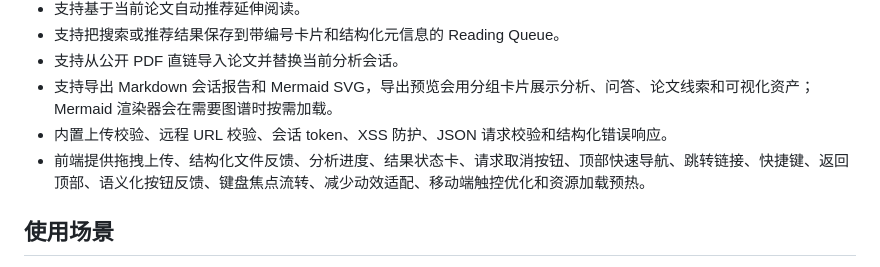
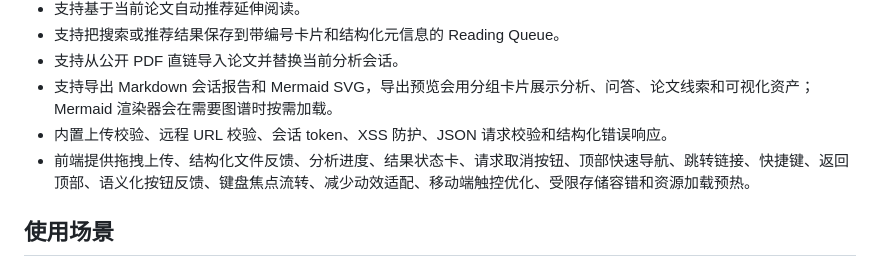
Before and after one commit to AiFLYF/PaperWhisperer, a Markdown page: README.md, the part around the change. Drawn GitHub-style.

Commit message:
docs: note frontend storage resilience
Document that the frontend tolerates restricted browser storage while preserving the existing workspace interaction features.

Co-Authored-By: Claude Opus 4.7 <noreply@anthropic.com>

```diff
--- a/README.md
+++ b/README.md
@@ -18,7 +18,7 @@ PaperWhisperer 是一个面向论文和技术文档阅读的 AI Research Workspa
 - 支持从公开 PDF 直链导入论文并替换当前分析会话。
 - 支持导出 Markdown 会话报告和 Mermaid SVG，导出预览会用分组卡片展示分析、问答、论文线索和可视化资产；Mermaid 渲染器会在需要图谱时按需加载。
 - 内置上传校验、远程 URL 校验、会话 token、XSS 防护、JSON 请求校验和结构化错误响应。
-- 前端提供拖拽上传、结构化文件反馈、分析进度、结果状态卡、请求取消按钮、顶部快速导航、跳转链接、快捷键、返回顶部、语义化按钮反馈、键盘焦点流转、减少动效适配、移动端触控优化和资源加载预热。
+- 前端提供拖拽上传、结构化文件反馈、分析进度、结果状态卡、请求取消按钮、顶部快速导航、跳转链接、快捷键、返回顶部、语义化按钮反馈、键盘焦点流转、减少动效适配、移动端触控优化、受限存储容错和资源加载预热。
 
 ## 使用场景
 
```
